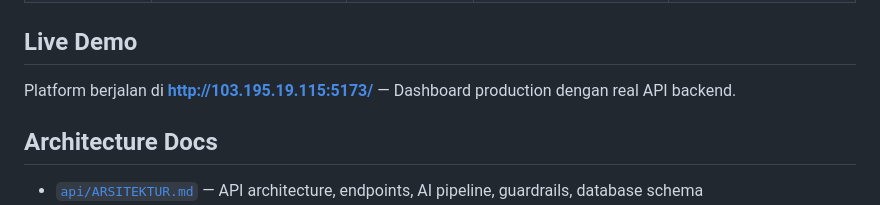
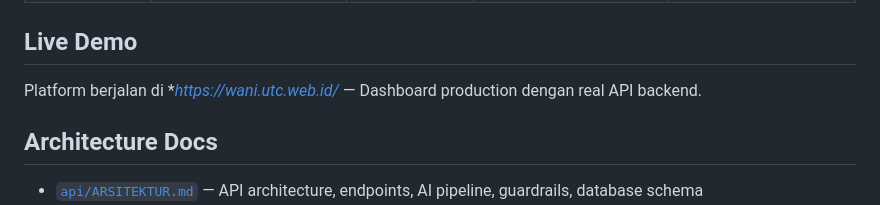
Before and after one commit to FarrelGhozy/WANI, a Markdown page: README.md, the part around the change. Drawn GitHub-style.

Commit message:
perubahan kecil

```diff
--- a/README.md
+++ b/README.md
@@ -320,7 +320,7 @@ Detail lengkap: [`api/ARSITEKTUR.md`](api/ARSITEKTUR.md)
 
 ## Live Demo
 
-Platform berjalan di **http://103.195.19.115:5173/** — Dashboard production dengan real API backend.
+Platform berjalan di **https://wani.utc.web.id/* — Dashboard production dengan real API backend.
 
 ## Architecture Docs
 
```
